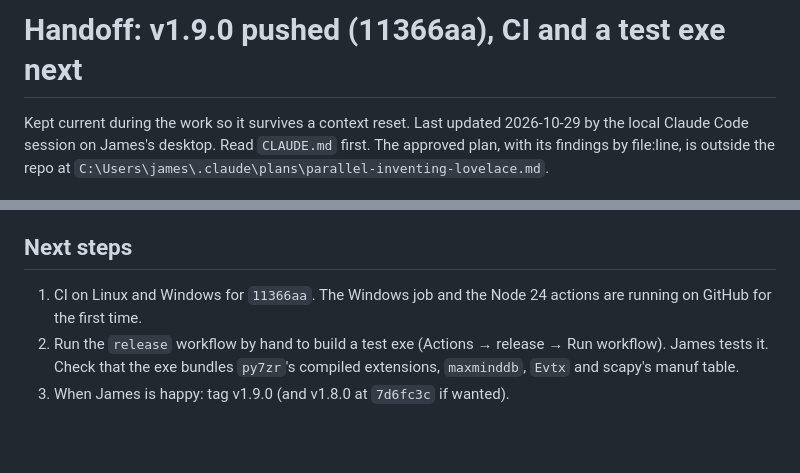
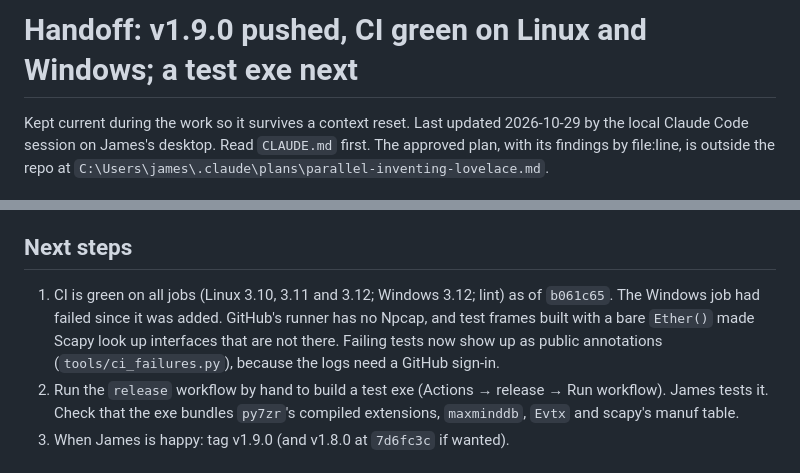
Before and after one commit to jamesccupps/NetSentinel, a Markdown page: HANDOFF.md, 2 parts joined by grey strips. Rendered like a GitHub page; blank space fills up the shorter version.

Commit message:
HANDOFF: CI is green on Linux and Windows
Co-Authored-By: Claude Opus 5.5 <noreply@anthropic.com>

```diff
--- a/HANDOFF.md
+++ b/HANDOFF.md
@@ -1,4 +1,4 @@
-# Handoff: v1.9.0 pushed (11366aa), CI and a test exe next
+# Handoff: v1.9.0 pushed, CI green on Linux and Windows; a test exe next
 
 Kept current during the work so it survives a context reset. Last updated
 2026-10-29 by the local Claude Code session on James's desktop. Read `CLAUDE.md`
@@ -61,8 +61,11 @@ How the work was done:
 
 ## Next steps
 
-1. CI on Linux and Windows for `11366aa`. The Windows job and the Node 24 actions
-   are running on GitHub for the first time.
+1. CI is green on all jobs (Linux 3.10, 3.11 and 3.12; Windows 3.12; lint) as of
+   `b061c65`. The Windows job had failed since it was added. GitHub's runner
+   has no Npcap, and test frames built with a bare `Ether()` made Scapy look up
+   interfaces that are not there. Failing tests now show up as public
+   annotations (`tools/ci_failures.py`), because the logs need a GitHub sign-in.
 2. Run the `release` workflow by hand to build a test exe (Actions → release →
    Run workflow). James tests it. Check that the exe bundles `py7zr`'s
    compiled extensions, `maxminddb`, `Evtx` and scapy's manuf table.
```
